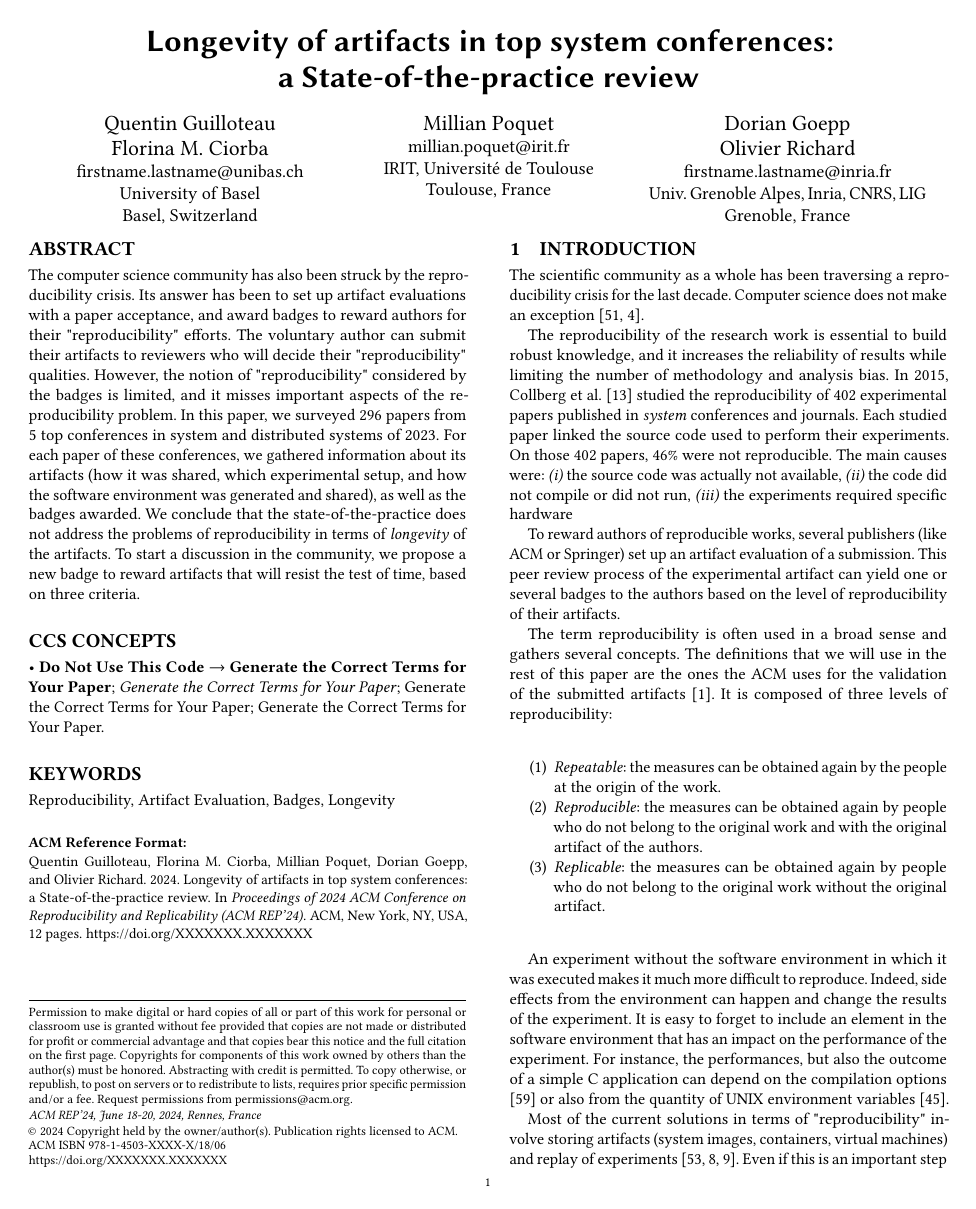
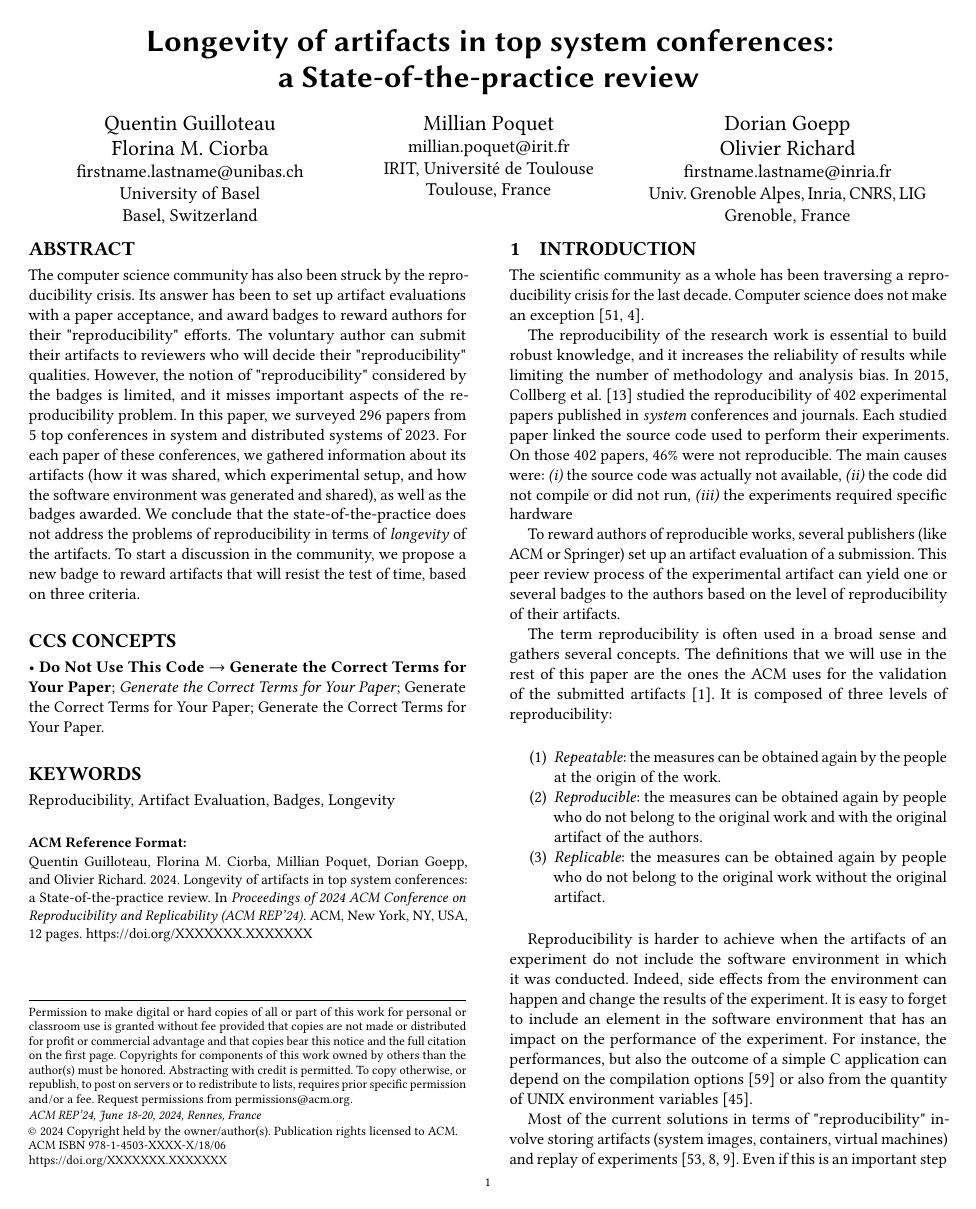
Before and after one commit to GuilloteauQ/artefact-lifetime, a LaTeX paper (rep24/main.tex): page 1 of 12. Compiled offline with pdfLaTeX.

Commit message:
a transition from definition to challenges

```diff
--- a/rep24/main.tex
+++ b/rep24/main.tex
@@ -215,7 +215,7 @@ It is composed of three levels of \repro:
 % However, this reproducibility is not sufficient.
 % Even if being able to reproduce an experiment is proof a scientific validation, the experiment and its environment are often too fragile to be extended by a third party, or even by the authors themselves.
 
-An experiment without the software environment in which it was executed makes it much more difficult to reproduce.
+Reproducibility is harder to achieve when the artifacts of an experiment do not include the software environment in which it was conducted.
 Indeed, side effects from the environment can happen and change the results of the experiment.
 It is easy to forget to include an element in the software environment that has an impact on the performance of the experiment.
 For instance, the performances, but also the outcome of a simple C application can depend on the compilation options\ \cite{stodden2018assessing} or also from the quantity of UNIX environment variables\ \cite{mytkowicz2009producing}.
```
